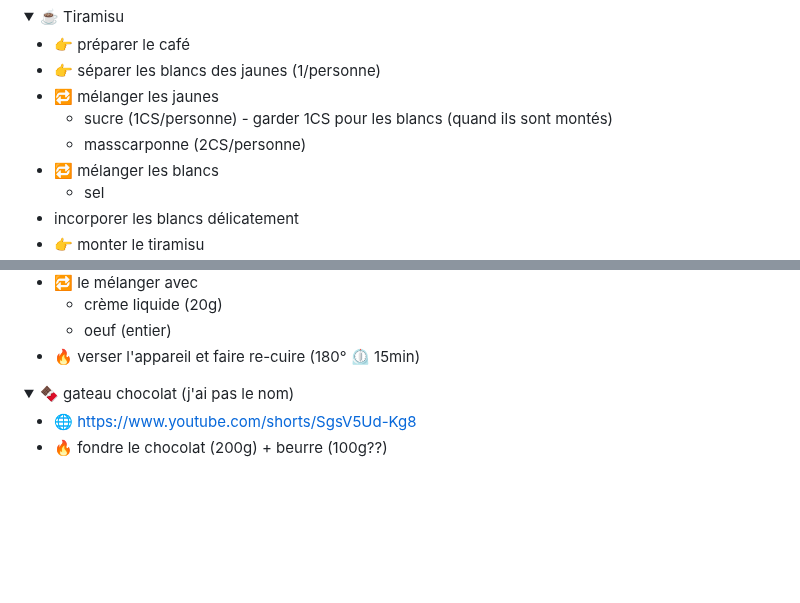
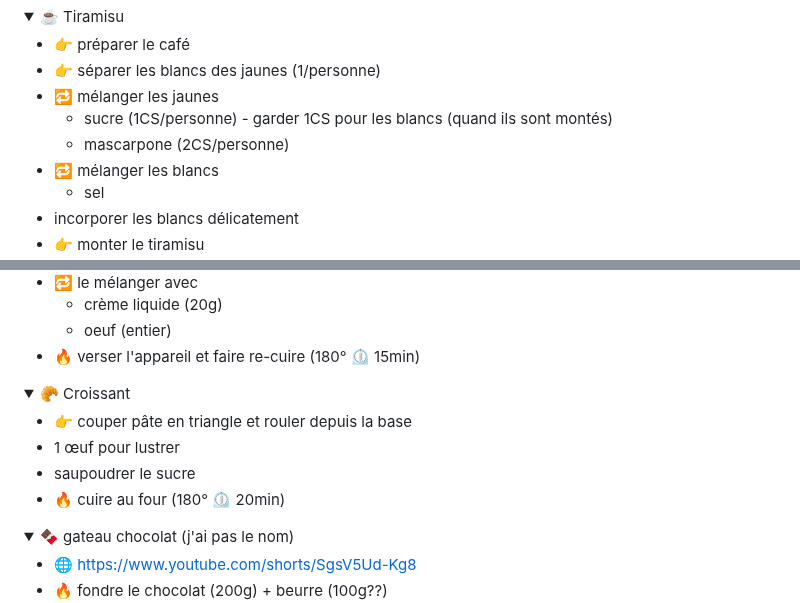
Before and after one commit to Iron-Wolf/Iron-Wolf.github.io, a Markdown page: recipe/README.md, 2 parts joined by grey strips. Rendered like a GitHub page; folded sections open; blank space fills up the shorter version.

```diff
--- a/recipe/README.md
+++ b/recipe/README.md
@@ -256,7 +256,7 @@
 - 👉 séparer les blancs des jaunes (1/personne)
 - 🔁 mélanger les jaunes
   - sucre (1CS/personne) - garder 1CS pour les blancs (quand ils sont montés)
-  - masscarponne (2CS/personne)
+  - mascarpone (2CS/personne)
 - 🔁 mélanger les blancs
   - sel
 - incorporer les blancs délicatement
@@ -276,6 +276,17 @@
   - crème liquide (20g)
   - oeuf (entier)
 - 🔥 verser l'appareil et faire re-cuire (180° ⏲️ 15min)
+
+</details>
+
+
+<details markdown="1">
+<summary>🥐 Croissant</summary>
+
+- 👉 couper pâte en triangle et rouler depuis la base
+- 1 œuf pour lustrer
+- saupoudrer le sucre
+- 🔥 cuire au four (180° ⏲️ 20min)
 
 </details>
 
```
Also changed, not shown: other parts of recipe/README.md (+1 -1 lines).
